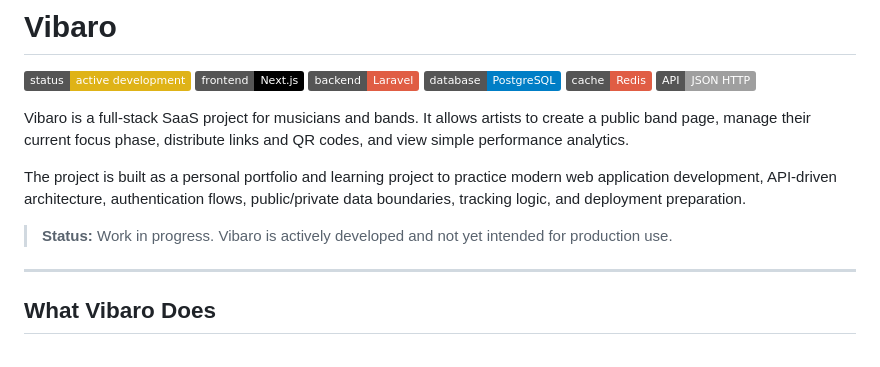
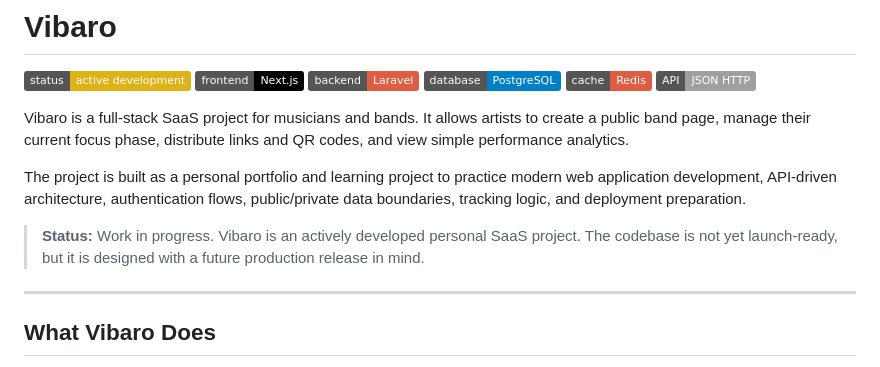
Before and after one commit to acarl-dev/vibaro, a Markdown page: README.md, the part around the change. Drawn GitHub-style; badges without logos.

Commit message:
docs: clarify project status in README.md for future production readiness

```diff
--- a/README.md
+++ b/README.md
@@ -13,8 +13,7 @@ Vibaro is a full-stack SaaS project for musicians and bands. It allows artists t
 
 The project is built as a personal portfolio and learning project to practice modern web application development, API-driven architecture, authentication flows, public/private data boundaries, tracking logic, and deployment preparation.
 
-> **Status:** Work in progress. Vibaro is actively developed and not yet intended for production use.
-
+> **Status:** Work in progress. Vibaro is an actively developed personal SaaS project. The codebase is not yet launch-ready, but it is designed with a future production release in mind.
 ---
 
 ## What Vibaro Does
```
